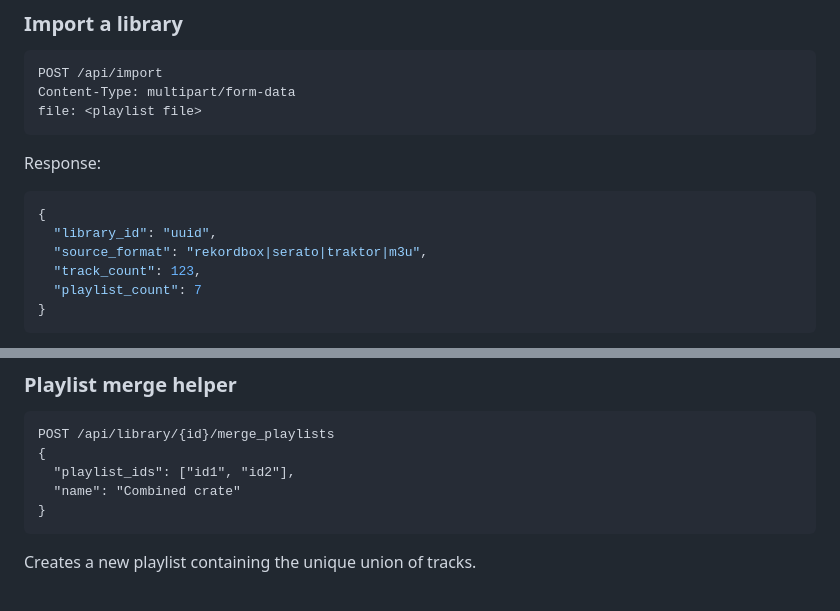
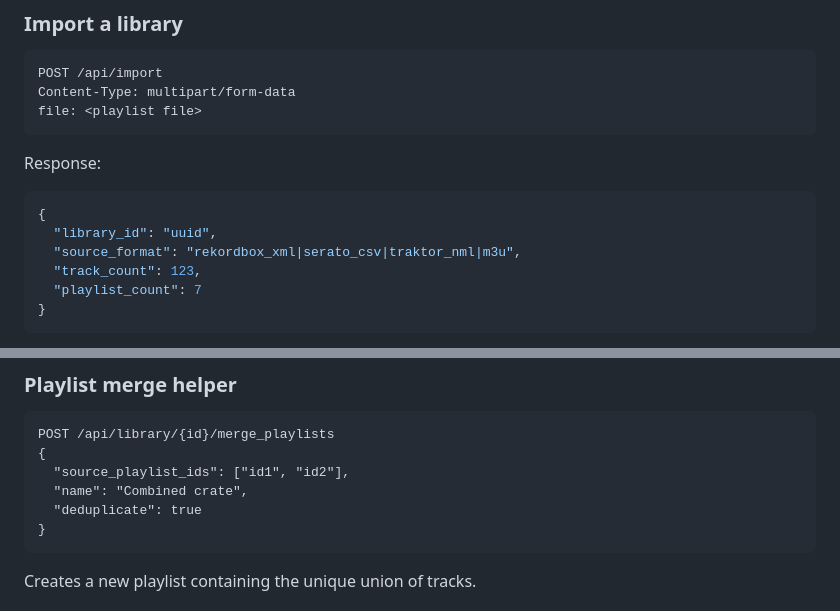
Before and after one commit to janiluuk/BeatPorter, a Markdown page: README.md, 2 parts joined by grey strips. GitHub-like rendering.

Commit message:
Update README API examples

````diff
--- a/README.md
+++ b/README.md
@@ -129,7 +129,7 @@ Response:
 ```json
 {
   "library_id": "uuid",
-  "source_format": "rekordbox|serato|traktor|m3u",
+  "source_format": "rekordbox_xml|serato_csv|traktor_nml|m3u",
   "track_count": 123,
   "playlist_count": 7
 }
@@ -274,8 +274,9 @@ Returns a new playlist object and the actual duration.
 ```http
 POST /api/library/{id}/merge_playlists
 {
-  "playlist_ids": ["id1", "id2"],
-  "name": "Combined crate"
+  "source_playlist_ids": ["id1", "id2"],
+  "name": "Combined crate",
+  "deduplicate": true
 }
 ```
 
````
